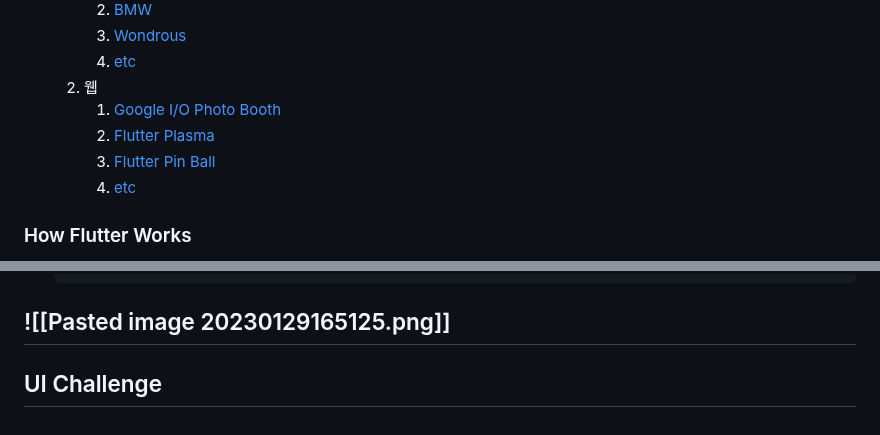
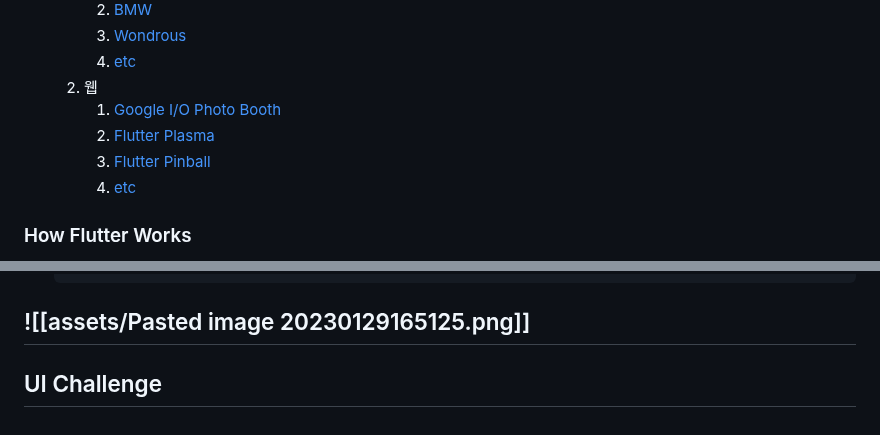
Before and after one commit to kyu1204/Flutter, a Markdown page: README.md, 2 parts joined by grey strips. Rendered like a GitHub page.

````diff
--- a/README.md
+++ b/README.md
@@ -12,7 +12,7 @@
 	2. 웹
 		1. [Google I/O Photo Booth](https://photobooth.flutter.dev/#/)
 		2. [Flutter Plasma](https://flutterplasma.dev/)
-		3. [Flutter Pin Ball](https://pinball.flutter.dev/#/)
+		3. [Flutter Pinball](https://pinball.flutter.dev/#/)
 		4. [etc](https://flutter.dev/showcase)
 ### How Flutter Works
 1. The Flutter Code runs on engines created in **`C/C++`**.
@@ -107,6 +107,6 @@
        }
    }
    ```
-![[Pasted image 20230129165125.png]]
+![[assets/Pasted image 20230129165125.png]]
 ---
 ## UI Challenge
````
